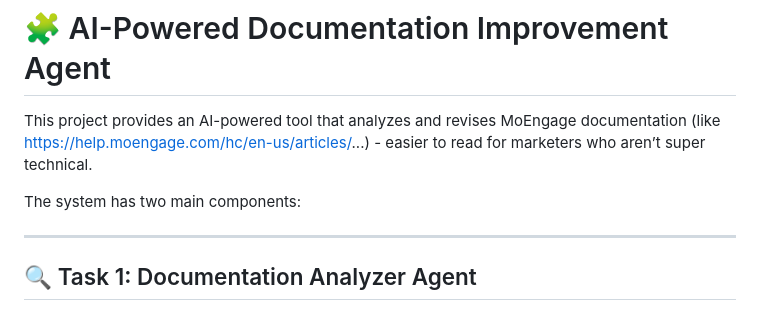
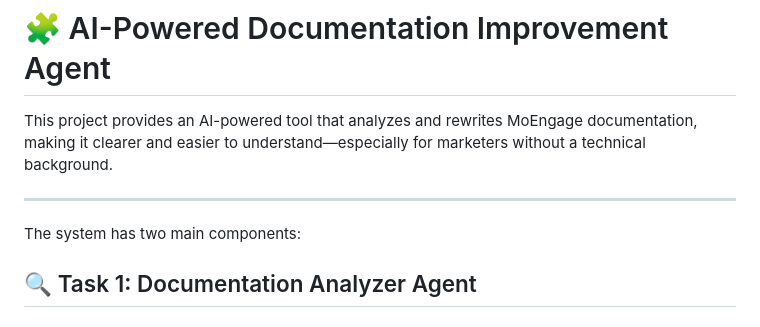
Before and after one commit to id12026/AI-Powered-Documentation-Improvement-Agent, a Markdown page: README.md, the part around the change. Drawn GitHub-style.

```diff
--- a/README.md
+++ b/README.md
@@ -1,10 +1,10 @@
 # 🧩 AI-Powered Documentation Improvement Agent
 
-This project provides an AI-powered tool that analyzes and revises MoEngage documentation  (like https://help.moengage.com/hc/en-us/articles/...) - easier to read for marketers who aren’t super technical.
+This project provides an AI-powered tool that analyzes and rewrites MoEngage documentation, making it clearer and easier to understand—especially for marketers without a technical background.
 
+---
 The system has two main components:
 
----
 
 ## 🔍 Task 1: Documentation Analyzer Agent
 
```
